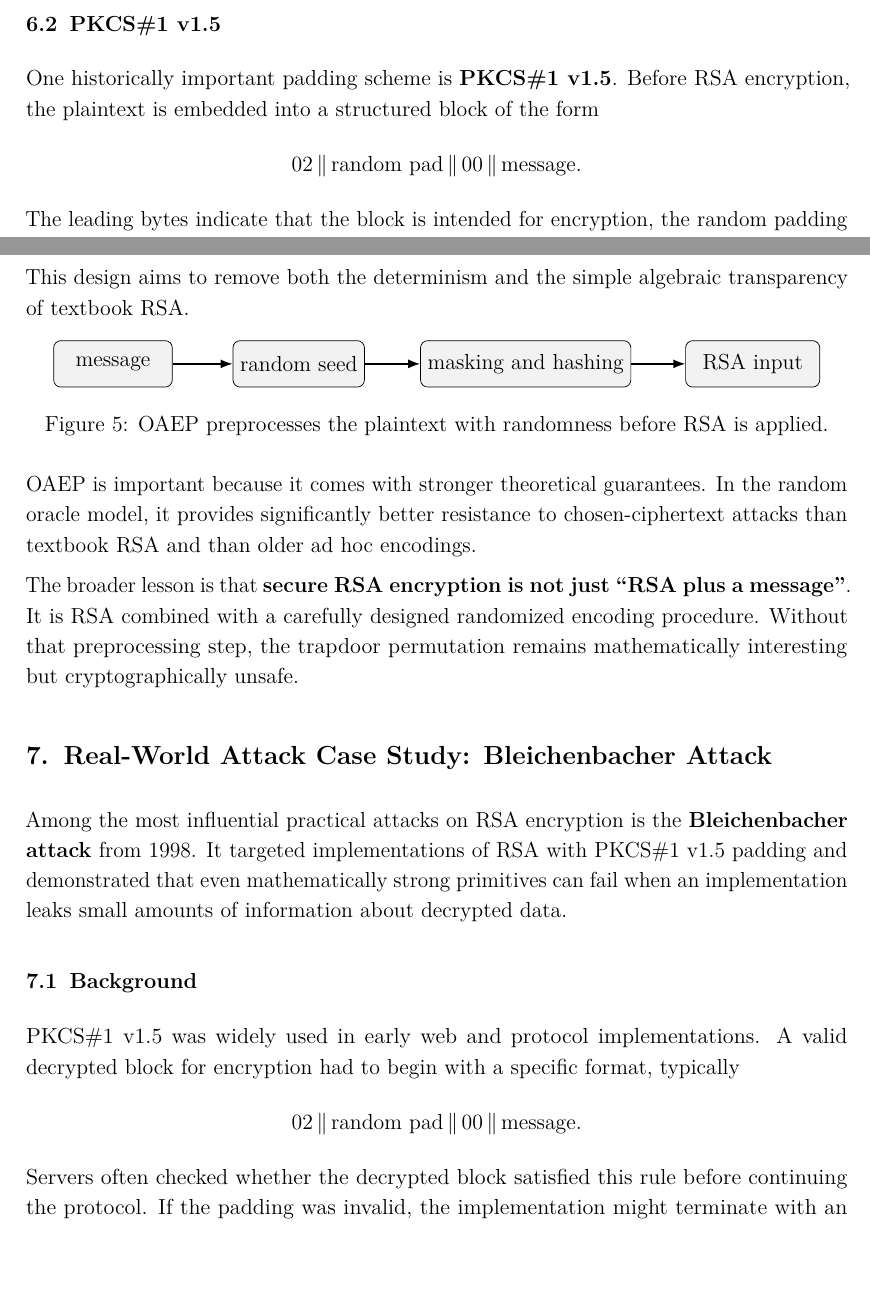
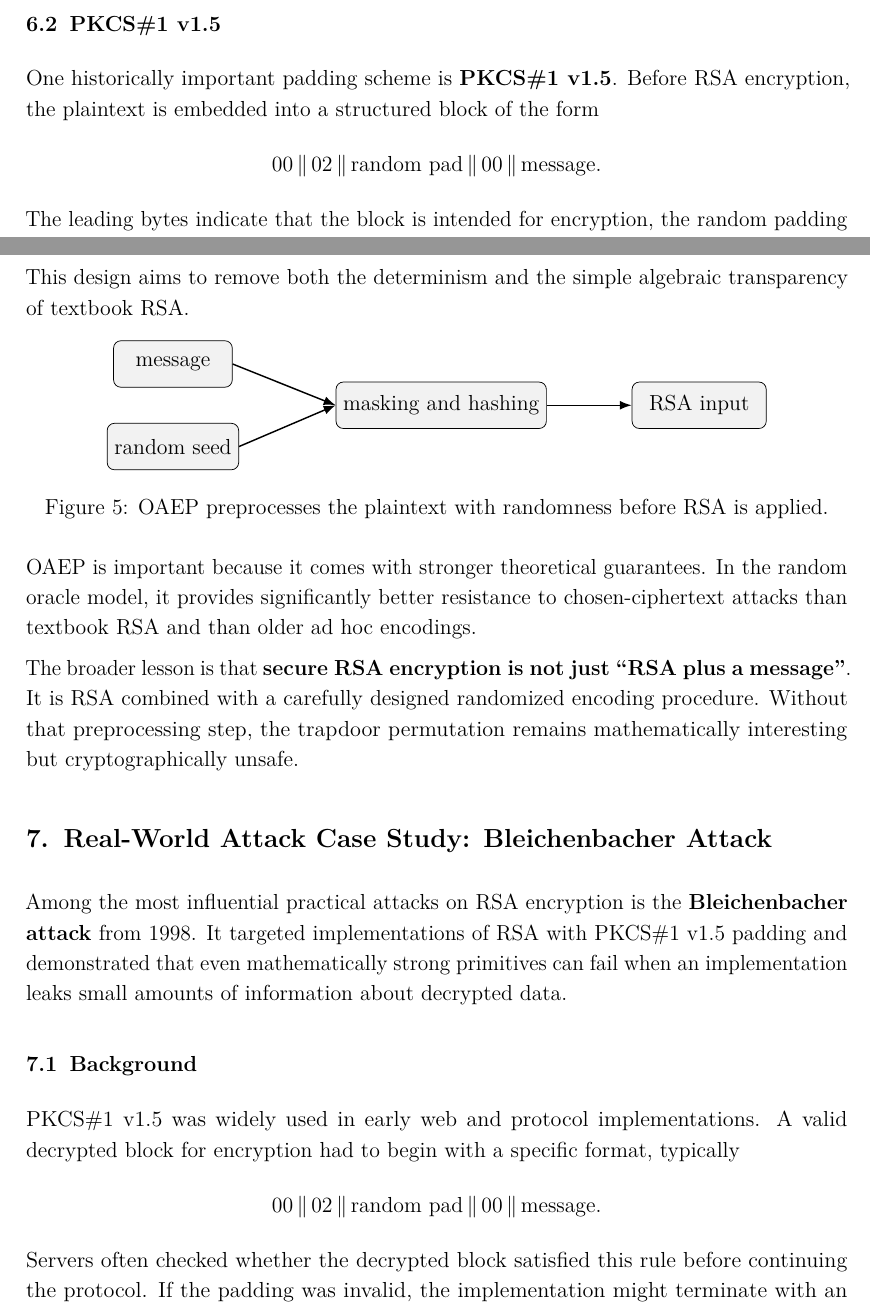
Before and after one commit to Supporter09/Crypto2Report, a LaTeX document (report/main.tex, which reads report/sections/06-rsa-padding.tex, report/sections/07-bleichenbacher.tex): two parts of pages 19 and 20 of 23, joined at a grey line, cut so that both start at the same text, the shorter picture padded with empty space. Compiled offline with pdfLaTeX.

Commit message:
Fix PKCS#1 v1.5 block format and OAEP figure in sections 6-7
The padding block was written as "02 || pad || 00 || msg", missing the
leading 0x00 byte. Per RFC 8017 §7.2.1 the encoded message is
EM = 00 || 02 || PS || 00 || M. The 0x00 matters for the Bleichenbacher
section, whose padding oracle checks the first two bytes are 00 02.
Corrected all four occurrences (EN + VI, sections 6 and 7).

Also fixed the OAEP figure: it drew message -> random seed -> masking,
implying the message generates the seed. They are parallel inputs
(body text: "message + random seed -> masked block"), so both now feed
into the masking node.

Rebuilt EN PDF. VI PDF not rebuilt: source pins Times New Roman which
is unavailable in this environment.

Co-Authored-By: Claude <noreply@anthropic.com>

```diff
--- a/report/sections/06-rsa-padding.tex
+++ b/report/sections/06-rsa-padding.tex
@@ -22,7 +22,7 @@ where $r$ is fresh randomness. Because the RSA function is then applied to a ran
 
 One historically important padding scheme is \textbf{PKCS\#1 v1.5}. Before RSA encryption, the plaintext is embedded into a structured block of the form
 \[
-02 \,\|\, \text{random pad} \,\|\, 00 \,\|\, \text{message}.
+00 \,\|\, 02 \,\|\, \text{random pad} \,\|\, 00 \,\|\, \text{message}.
 \]
 The leading bytes indicate that the block is intended for encryption, the random padding introduces nondeterminism, and the separator byte marks where the actual message begins.
 
@@ -51,11 +51,11 @@ This design aims to remove both the determinism and the simple algebraic transpa
 \begin{figure}[h]
 \centering
 \begin{tikzpicture}[>=Latex]
-    \node[draw,rounded corners,fill=gray!10,minimum width=2.3cm,minimum height=0.9cm] (m) at (0,0) {message};
-    \node[draw,rounded corners,fill=gray!10,minimum width=2.4cm,minimum height=0.9cm] (r) at (3.6,0) {random seed};
-    \node[draw,rounded corners,fill=gray!10,minimum width=3.3cm,minimum height=0.9cm] (mask) at (8.0,0) {masking and hashing};
-    \node[draw,rounded corners,fill=gray!10,minimum width=2.6cm,minimum height=0.9cm] (rsa) at (12.4,0) {RSA input};
-    \draw[->,thick] (m.east) -- (r.west);
+    \node[draw,rounded corners,fill=gray!10,minimum width=2.3cm,minimum height=0.9cm] (m) at (0,0.8) {message};
+    \node[draw,rounded corners,fill=gray!10,minimum width=2.4cm,minimum height=0.9cm] (r) at (0,-0.8) {random seed};
+    \node[draw,rounded corners,fill=gray!10,minimum width=3.3cm,minimum height=0.9cm] (mask) at (5.2,0) {masking and hashing};
+    \node[draw,rounded corners,fill=gray!10,minimum width=2.6cm,minimum height=0.9cm] (rsa) at (10.2,0) {RSA input};
+    \draw[->,thick] (m.east) -- (mask.west);
     \draw[->,thick] (r.east) -- (mask.west);
     \draw[->,thick] (mask.east) -- (rsa.west);
 \end{tikzpicture}
--- a/report/sections/07-bleichenbacher.tex
+++ b/report/sections/07-bleichenbacher.tex
@@ -4,7 +4,7 @@ Among the most influential practical attacks on RSA encryption is the \textbf{Bl
 
 PKCS\#1 v1.5 was widely used in early web and protocol implementations. A valid decrypted block for encryption had to begin with a specific format, typically
 \[
-02 \,\|\, \text{random pad} \,\|\, 00 \,\|\, \text{message}.
+00 \,\|\, 02 \,\|\, \text{random pad} \,\|\, 00 \,\|\, \text{message}.
 \]
 Servers often checked whether the decrypted block satisfied this rule before continuing the protocol. If the padding was invalid, the implementation might terminate with an error or respond differently from the valid case.
 
```
Also changed, not shown: report-vi/sections/06-rsa-padding.tex (+6 -6 lines), report-vi/sections/07-bleichenbacher.tex (+1 -1 lines), report/review-build/main.pdf.
